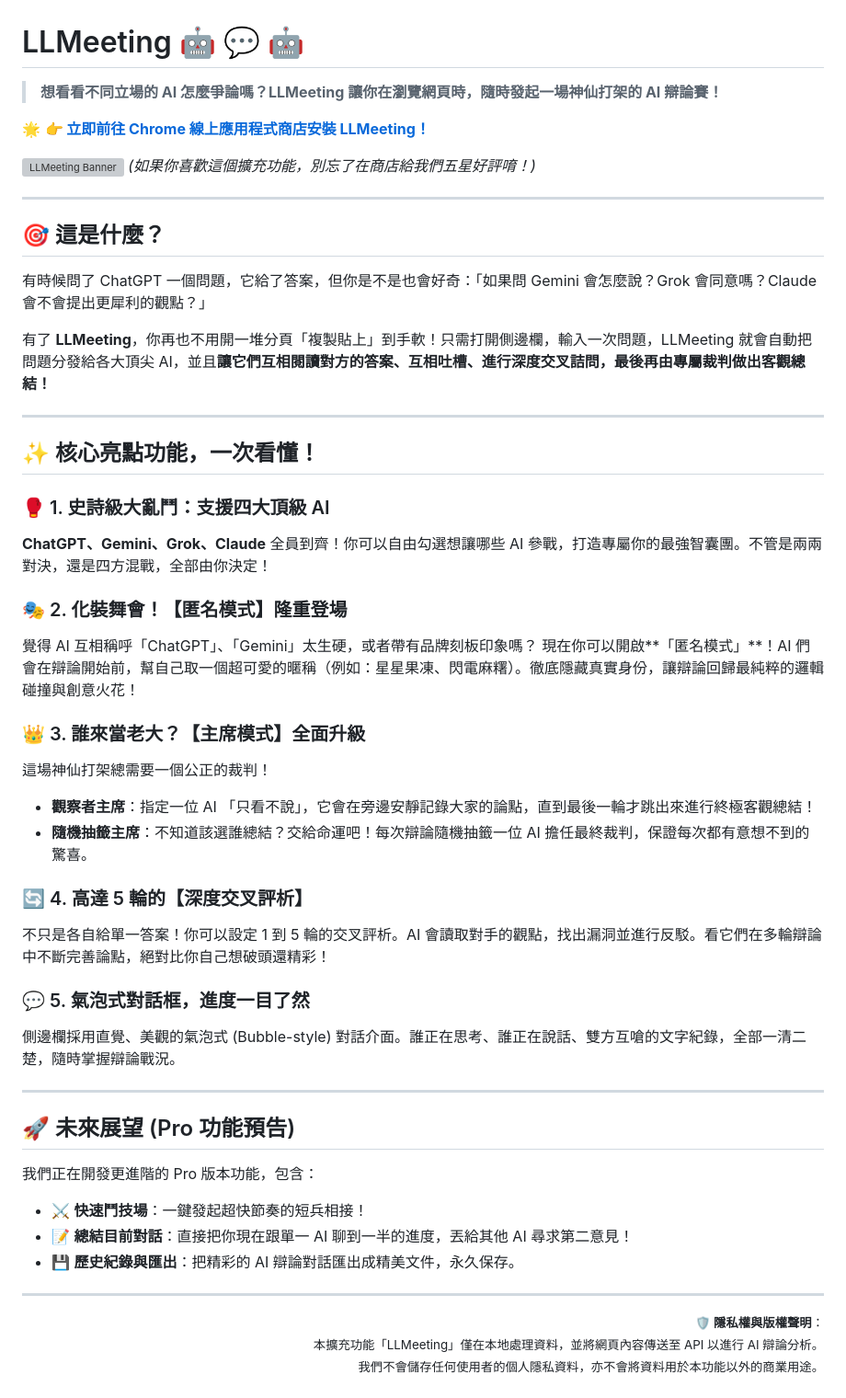
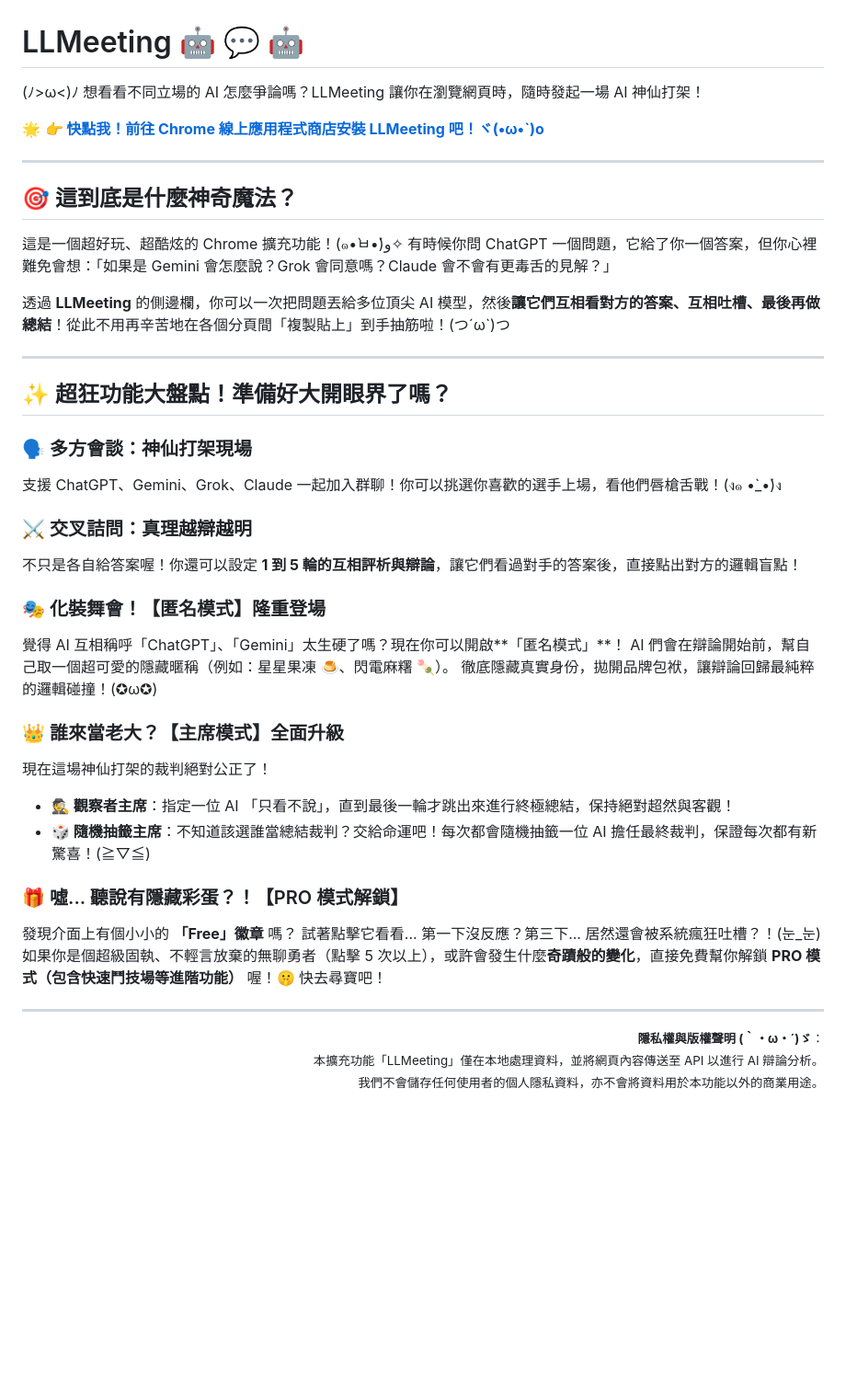
Before and after one commit to Gale0418/LLMeeting, a Markdown page: README.md, the part around the change. Shown at 92% size. GitHub-like rendering; blank space fills up the shorter version; grey boxes are pictures that could not be loaded.

Commit message:
docs: rewrite README with full feature list and playful tone

```diff
--- a/README.md
+++ b/README.md
@@ -1,55 +1,48 @@
 # LLMeeting 🤖 💬 🤖
 
-> **想看看不同立場的 AI 怎麼爭論嗎？LLMeeting 讓你在瀏覽網頁時，隨時發起一場神仙打架的 AI 辯論賽！**
+(ﾉ>ω<)ﾉ 想看看不同立場的 AI 怎麼爭論嗎？LLMeeting 讓你在瀏覽網頁時，隨時發起一場 AI 神仙打架！
 
-🌟 **[👉 立即前往 Chrome 線上應用程式商店安裝 LLMeeting！](https://chromewebstore.google.com/detail/llmeeting/cjombmcmgifhanenolhaeepbpnlchjdp)**
-
-![LLMeeting Banner](https://raw.githubusercontent.com/Gale0418/LLMeeting/main/store/promo-image.png)
-*(如果你喜歡這個擴充功能，別忘了在商店給我們五星好評唷！)*
+🌟 **[👉 快點我！前往 Chrome 線上應用程式商店安裝 LLMeeting 吧！ヾ(•ω•`)o](https://chromewebstore.google.com/detail/llmeeting/cjombmcmgifhanenolhaeepbpnlchjdp)**
 
 ---
 
-## 🎯 這是什麼？
+## 🎯 這到底是什麼神奇魔法？
 
-有時候問了 ChatGPT 一個問題，它給了答案，但你是不是也會好奇：「如果問 Gemini 會怎麼說？Grok 會同意嗎？Claude 會不會提出更犀利的觀點？」
+這是一個超好玩、超酷炫的 Chrome 擴充功能！(๑•̀ㅂ•́)و✧
+有時候你問 ChatGPT 一個問題，它給了你一個答案，但你心裡難免會想：「如果是 Gemini 會怎麼說？Grok 會同意嗎？Claude 會不會有更毒舌的見解？」
 
-有了 **LLMeeting**，你再也不用開一堆分頁「複製貼上」到手軟！只需打開側邊欄，輸入一次問題，LLMeeting 就會自動把問題分發給各大頂尖 AI，並且**讓它們互相閱讀對方的答案、互相吐槽、進行深度交叉詰問，最後再由專屬裁判做出客觀總結！**
+透過 **LLMeeting** 的側邊欄，你可以一次把問題丟給多位頂尖 AI 模型，然後**讓它們互相看對方的答案、互相吐槽、最後再做總結**！從此不用再辛苦地在各個分頁間「複製貼上」到手抽筋啦！(つ´ω`)つ
 
 ---
 
-## ✨ 核心亮點功能，一次看懂！
+## ✨ 超狂功能大盤點！準備好大開眼界了嗎？
 
-### 🥊 1. 史詩級大亂鬥：支援四大頂級 AI
-**ChatGPT、Gemini、Grok、Claude** 全員到齊！你可以自由勾選想讓哪些 AI 參戰，打造專屬你的最強智囊團。不管是兩兩對決，還是四方混戰，全部由你決定！
+### 🗣️ 多方會談：神仙打架現場
+支援 ChatGPT、Gemini、Grok、Claude 一起加入群聊！你可以挑選你喜歡的選手上場，看他們唇槍舌戰！(ง๑ •̀_•́)ง
 
-### 🎭 2. 化裝舞會！【匿名模式】隆重登場
-覺得 AI 互相稱呼「ChatGPT」、「Gemini」太生硬，或者帶有品牌刻板印象嗎？
-現在你可以開啟**「匿名模式」**！AI 們會在辯論開始前，幫自己取一個超可愛的暱稱（例如：星星果凍、閃電麻糬）。徹底隱藏真實身份，讓辯論回歸最純粹的邏輯碰撞與創意火花！
+### ⚔️ 交叉詰問：真理越辯越明
+不只是各自給答案喔！你還可以設定 **1 到 5 輪的互相評析與辯論**，讓它們看過對手的答案後，直接點出對方的邏輯盲點！
 
-### 👑 3. 誰來當老大？【主席模式】全面升級
-這場神仙打架總需要一個公正的裁判！
-- **觀察者主席**：指定一位 AI 「只看不說」，它會在旁邊安靜記錄大家的論點，直到最後一輪才跳出來進行終極客觀總結！
-- **隨機抽籤主席**：不知道該選誰總結？交給命運吧！每次辯論隨機抽籤一位 AI 擔任最終裁判，保證每次都有意想不到的驚喜。
+### 🎭 化裝舞會！【匿名模式】隆重登場
+覺得 AI 互相稱呼「ChatGPT」、「Gemini」太生硬了嗎？現在你可以開啟**「匿名模式」**！
+AI 們會在辯論開始前，幫自己取一個超可愛的隱藏暱稱（例如：星星果凍 🍮、閃電麻糬 🍡）。
+徹底隱藏真實身份，拋開品牌包袱，讓辯論回歸最純粹的邏輯碰撞！(✪ω✪)
 
-### 🔄 4. 高達 5 輪的【深度交叉評析】
-不只是各自給單一答案！你可以設定 1 到 5 輪的交叉評析。AI 會讀取對手的觀點，找出漏洞並進行反駁。看它們在多輪辯論中不斷完善論點，絕對比你自己想破頭還精彩！
+### 👑 誰來當老大？【主席模式】全面升級
+現在這場神仙打架的裁判絕對公正了！
+* **🕵️ 觀察者主席**：指定一位 AI 「只看不說」，直到最後一輪才跳出來進行終極總結，保持絕對超然與客觀！
+* **🎲 隨機抽籤主席**：不知道該選誰當總結裁判？交給命運吧！每次都會隨機抽籤一位 AI 擔任最終裁判，保證每次都有新驚喜！(≧▽≦)
 
-### 💬 5. 氣泡式對話框，進度一目了然
-側邊欄採用直覺、美觀的氣泡式 (Bubble-style) 對話介面。誰正在思考、誰正在說話、雙方互嗆的文字紀錄，全部一清二楚，隨時掌握辯論戰況。
-
----
-
-## 🚀 未來展望 (Pro 功能預告)
-我們正在開發更進階的 Pro 版本功能，包含：
-- ⚔️ **快速鬥技場**：一鍵發起超快節奏的短兵相接！
-- 📝 **總結目前對話**：直接把你現在跟單一 AI 聊到一半的進度，丟給其他 AI 尋求第二意見！
-- 💾 **歷史紀錄與匯出**：把精彩的 AI 辯論對話匯出成精美文件，永久保存。
+### 🎁 噓... 聽說有隱藏彩蛋？！【PRO 模式解鎖】
+發現介面上有個小小的 **「Free」徽章** 嗎？
+試著點擊它看看... 第一下沒反應？第三下... 居然還會被系統瘋狂吐槽？！(눈_눈)
+如果你是個超級固執、不輕言放棄的無聊勇者（點擊 5 次以上），或許會發生什麼**奇蹟般的變化**，直接免費幫你解鎖 **PRO 模式（包含快速鬥技場等進階功能）** 喔！🤫 快去尋寶吧！
 
 ---
 
 <p align="right">
   <sup>
-    <b>🛡️ 隱私權與版權聲明</b>：<br>
+    <b>隱私權與版權聲明 (｀・ω・´)ゞ</b>：<br>
     本擴充功能「LLMeeting」僅在本地處理資料，並將網頁內容傳送至 API 以進行 AI 辯論分析。<br>
     我們不會儲存任何使用者的個人隱私資料，亦不會將資料用於本功能以外的商業用途。<br>
     <br>
```
